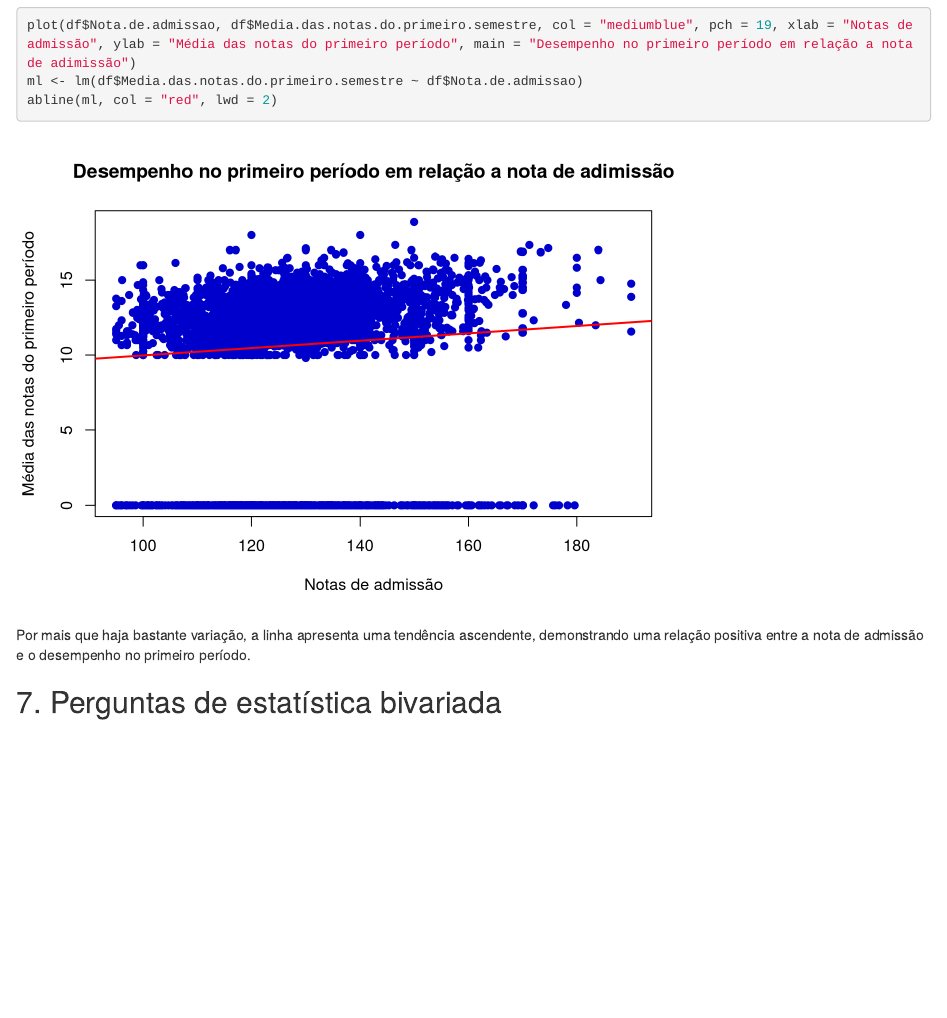
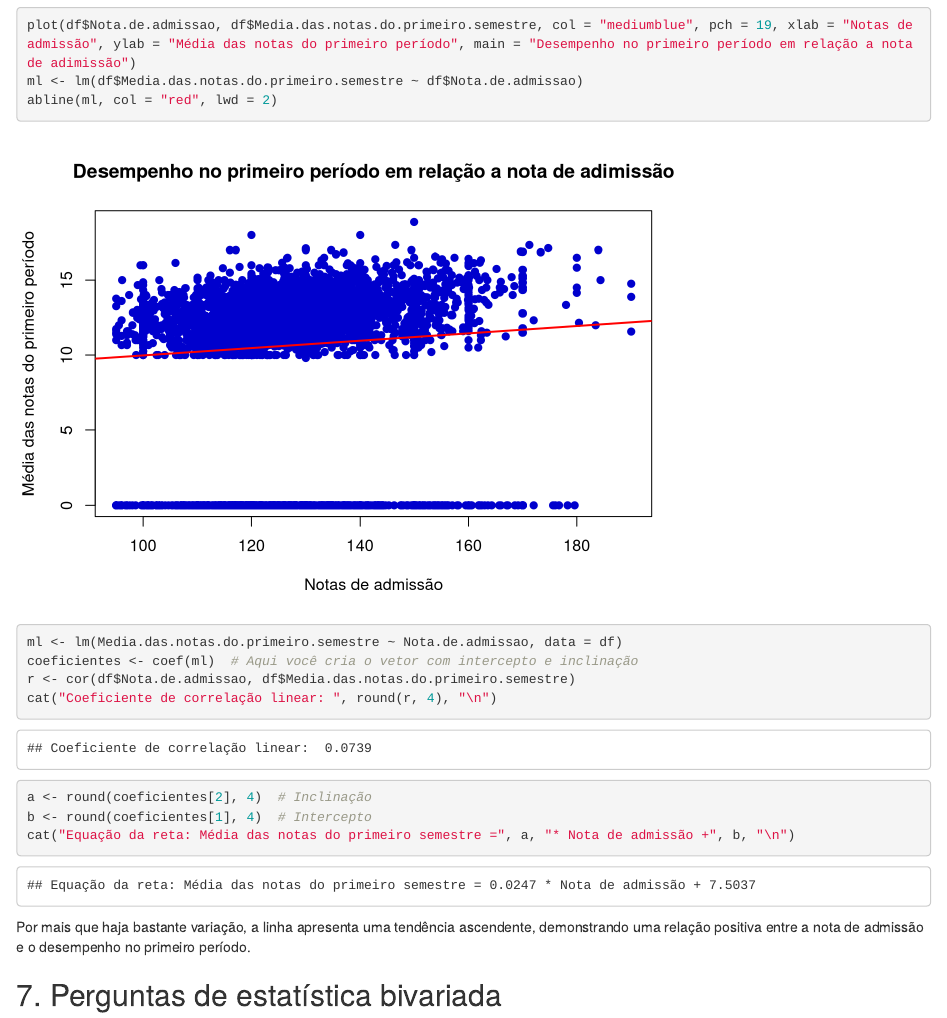
Before and after one commit to EVA-JT/students-dropout-and-academic-success-analysis, an R Markdown document (r_markdown.Rmd): the page in a window 1100 px wide, from 9800 px down. Rendered offline with R 4.5, knitr and Pandoc, with nearby package versions.

Commit message:
Add files via upload

````diff
--- a/r_markdown.Rmd
+++ b/r_markdown.Rmd
@@ -208,6 +208,13 @@ Para o prosseguimento do item 6, escolhemos as colunas 'Nota de adimissao' e 'Me
 plot(df$Nota.de.admissao, df$Media.das.notas.do.primeiro.semestre, col = "mediumblue", pch = 19, xlab = "Notas de admissão", ylab = "Média das notas do primeiro período", main = "Desempenho no primeiro período em relação a nota de adimissão")
 ml <- lm(df$Media.das.notas.do.primeiro.semestre ~ df$Nota.de.admissao)
 abline(ml, col = "red", lwd = 2)
+ml <- lm(Media.das.notas.do.primeiro.semestre ~ Nota.de.admissao, data = df)
+coeficientes <- coef(ml)  # Aqui você cria o vetor com intercepto e inclinação
+r <- cor(df$Nota.de.admissao, df$Media.das.notas.do.primeiro.semestre)
+cat("Coeficiente de correlação linear: ", round(r, 4), "\n")
+a <- round(coeficientes[2], 4)  # Inclinação
+b <- round(coeficientes[1], 4)  # Intercepto
+cat("Equação da reta: Média das notas do primeiro semestre =", a, "* Nota de admissão +", b, "\n")
 ```
 
 
````
Also changed, not shown: script_r.R (+8 -0 lines), r_markdown.html.
